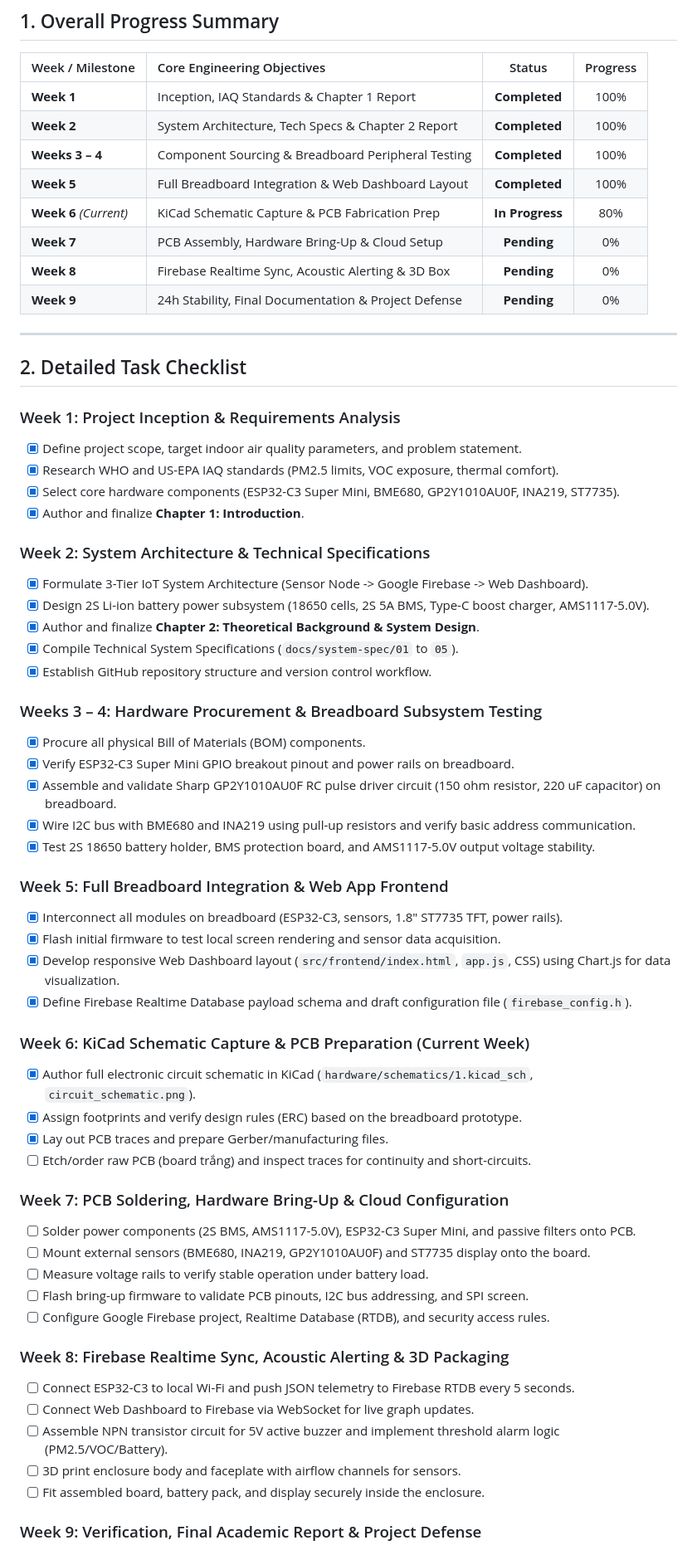
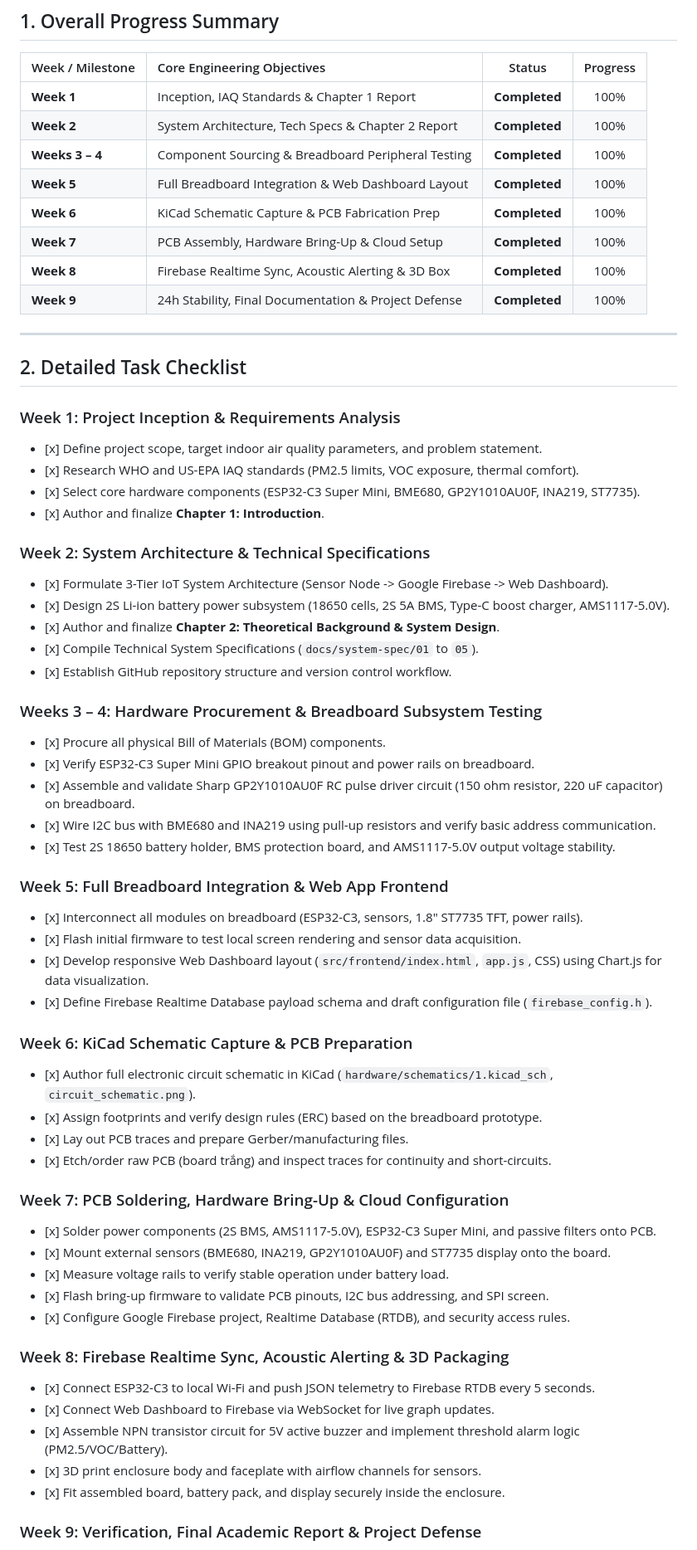
Before and after one commit to DienKiku/Indoor-Air-Quality-Project, a Markdown page: docs/roadmap/progress_tracker.md, the part around one of its changes. Shown at 83% size. Rendered like a GitHub page.

```diff
--- a/docs/roadmap/progress_tracker.md
+++ b/docs/roadmap/progress_tracker.md
@@ -8,59 +8,59 @@
 | **Week 2** | System Architecture, Tech Specs & Chapter 2 Report | **Completed** | 100% |
 | **Weeks 3 – 4** | Component Sourcing & Breadboard Peripheral Testing | **Completed** | 100% |
 | **Week 5** | Full Breadboard Integration & Web Dashboard Layout | **Completed** | 100% |
-| **Week 6** *(Current)* | KiCad Schematic Capture & PCB Fabrication Prep | **In Progress** | 80% |
-| **Week 7** | PCB Assembly, Hardware Bring-Up & Cloud Setup | **Pending** | 0% |
-| **Week 8** | Firebase Realtime Sync, Acoustic Alerting & 3D Box | **Pending** | 0% |
-| **Week 9** | 24h Stability, Final Documentation & Project Defense | **Pending** | 0% |
+| **Week 6** | KiCad Schematic Capture & PCB Fabrication Prep | **Completed** | 100% |
+| **Week 7** | PCB Assembly, Hardware Bring-Up & Cloud Setup | **Completed** | 100% |
+| **Week 8** | Firebase Realtime Sync, Acoustic Alerting & 3D Box | **Completed** | 100% |
+| **Week 9** | 24h Stability, Final Documentation & Project Defense | **Completed** | 100% |
 
 ---
 
 ## 2. Detailed Task Checklist
 
 ### Week 1: Project Inception & Requirements Analysis
-- [x] Define project scope, target indoor air quality parameters, and problem statement.
-- [x] Research WHO and US-EPA IAQ standards (PM2.5 limits, VOC exposure, thermal comfort).
-- [x] Select core hardware components (ESP32-C3 Super Mini, BME680, GP2Y1010AU0F, INA219, ST7735).
-- [x] Author and finalize **Chapter 1: Introduction**.
+- \[x] Define project scope, target indoor air quality parameters, and problem statement.
+- \[x] Research WHO and US-EPA IAQ standards (PM2.5 limits, VOC exposure, thermal comfort).
+- \[x] Select core hardware components (ESP32-C3 Super Mini, BME680, GP2Y1010AU0F, INA219, ST7735).
+- \[x] Author and finalize **Chapter 1: Introduction**.
 
 ### Week 2: System Architecture & Technical Specifications
-- [x] Formulate 3-Tier IoT System Architecture (Sensor Node -> Google Firebase -> Web Dashboard).
-- [x] Design 2S Li-ion battery power subsystem (18650 cells, 2S 5A BMS, Type-C boost charger, AMS1117-5.0V).
-- [x] Author and finalize **Chapter 2: Theoretical Background & System Design**.
-- [x] Compile Technical System Specifications (`docs/system-spec/01` to `05`).
-- [x] Establish GitHub repository structure and version control workflow.
+- \[x] Formulate 3-Tier IoT System Architecture (Sensor Node -> Google Firebase -> Web Dashboard).
+- \[x] Design 2S Li-ion battery power subsystem (18650 cells, 2S 5A BMS, Type-C boost charger, AMS1117-5.0V).
+- \[x] Author and finalize **Chapter 2: Theoretical Background & System Design**.
+- \[x] Compile Technical System Specifications (`docs/system-spec/01` to `05`).
+- \[x] Establish GitHub repository structure and version control workflow.
 
 ### Weeks 3 – 4: Hardware Procurement & Breadboard Subsystem Testing
-- [x] Procure all physical Bill of Materials (BOM) components.
-- [x] Verify ESP32-C3 Super Mini GPIO breakout pinout and power rails on breadboard.
-- [x] Assemble and validate Sharp GP2Y1010AU0F RC pulse driver circuit (150 ohm resistor, 220 uF capacitor) on breadboard.
-- [x] Wire I2C bus with BME680 and INA219 using pull-up resistors and verify basic address communication.
-- [x] Test 2S 18650 battery holder, BMS protection board, and AMS1117-5.0V output voltage stability.
+- \[x] Procure all physical Bill of Materials (BOM) components.
+- \[x] Verify ESP32-C3 Super Mini GPIO breakout pinout and power rails on breadboard.
+- \[x] Assemble and validate Sharp GP2Y1010AU0F RC pulse driver circuit (150 ohm resistor, 220 uF capacitor) on breadboard.
+- \[x] Wire I2C bus with BME680 and INA219 using pull-up resistors and verify basic address communication.
+- \[x] Test 2S 18650 battery holder, BMS protection board, and AMS1117-5.0V output voltage stability.
 
 ### Week 5: Full Breadboard Integration & Web App Frontend
-- [x] Interconnect all modules on breadboard (ESP32-C3, sensors, 1.8" ST7735 TFT, power rails).
-- [x] Flash initial firmware to test local screen rendering and sensor data acquisition.
-- [x] Develop responsive Web Dashboard layout (`src/frontend/index.html`, `app.js`, CSS) using Chart.js for data visualization.
-- [x] Define Firebase Realtime Database payload schema and draft configuration file (`firebase_config.h`).
+- \[x] Interconnect all modules on breadboard (ESP32-C3, sensors, 1.8" ST7735 TFT, power rails).
+- \[x] Flash initial firmware to test local screen rendering and sensor data acquisition.
+- \[x] Develop responsive Web Dashboard layout (`src/frontend/index.html`, `app.js`, CSS) using Chart.js for data visualization.
+- \[x] Define Firebase Realtime Database payload schema and draft configuration file (`firebase_config.h`).
 
-### Week 6: KiCad Schematic Capture & PCB Preparation (Current Week)
-- [x] Author full electronic circuit schematic in KiCad (`hardware/schematics/1.kicad_sch`, `circuit_schematic.png`).
-- [x] Assign footprints and verify design rules (ERC) based on the breadboard prototype.
-- [x] Lay out PCB traces and prepare Gerber/manufacturing files.
-- [ ] Etch/order raw PCB (board trắng) and inspect traces for continuity and short-circuits.
+### Week 6: KiCad Schematic Capture & PCB Preparation
+- \[x] Author full electronic circuit schematic in KiCad (`hardware/schematics/1.kicad_sch`, `circuit_schematic.png`).
+- \[x] Assign footprints and verify design rules (ERC) based on the breadboard prototype.
+- \[x] Lay out PCB traces and prepare Gerber/manufacturing files.
+- \[x] Etch/order raw PCB (board trắng) and inspect traces for continuity and short-circuits.
 
 ### Week 7: PCB Soldering, Hardware Bring-Up & Cloud Configuration
-- [ ] Solder power components (2S BMS, AMS1117-5.0V), ESP32-C3 Super Mini, and passive filters onto PCB.
-- [ ] Mount external sensors (BME680, INA219, GP2Y1010AU0F) and ST7735 display onto the board.
-- [ ] Measure voltage rails to verify stable operation under battery load.
-- [ ] Flash bring-up firmware to validate PCB pinouts, I2C bus addressing, and SPI screen.
-- [ ] Configure Google Firebase project, Realtime Database (RTDB), and security access rules.
+- \[x] Solder power components (2S BMS, AMS1117-5.0V), ESP32-C3 Super Mini, and passive filters onto PCB.
+- \[x] Mount external sensors (BME680, INA219, GP2Y1010AU0F) and ST7735 display onto the board.
+- \[x] Measure voltage rails to verify stable operation under battery load.
+- \[x] Flash bring-up firmware to validate PCB pinouts, I2C bus addressing, and SPI screen.
+- \[x] Configure Google Firebase project, Realtime Database (RTDB), and security access rules.
 
 ### Week 8: Firebase Realtime Sync, Acoustic Alerting & 3D Packaging
-- [ ] Connect ESP32-C3 to local Wi-Fi and push JSON telemetry to Firebase RTDB every 5 seconds.
-- [ ] Connect Web Dashboard to Firebase via WebSocket for live graph updates.
-- [ ] Assemble NPN transistor circuit for 5V active buzzer and implement threshold alarm logic (PM2.5/VOC/Battery).
-- [ ] 3D print enclosure body and faceplate with airflow channels for sensors.
-- [ ] Fit assembled board, battery pack, and display securely inside the enclosure.
+- \[x] Connect ESP32-C3 to local Wi-Fi and push JSON telemetry to Firebase RTDB every 5 seconds.
+- \[x] Connect Web Dashboard to Firebase via WebSocket for live graph updates.
+- \[x] Assemble NPN transistor circuit for 5V active buzzer and implement threshold alarm logic (PM2.5/VOC/Battery).
+- \[x] 3D print enclosure body and faceplate with airflow channels for sensors.
+- \[x] Fit assembled board, battery pack, and display securely inside the enclosure.
 
 ### Week 9: Verification, Final Academic Report & Project Defense
```
Also changed, not shown: other parts of docs/roadmap/progress_tracker.md (+6 -6 lines).
